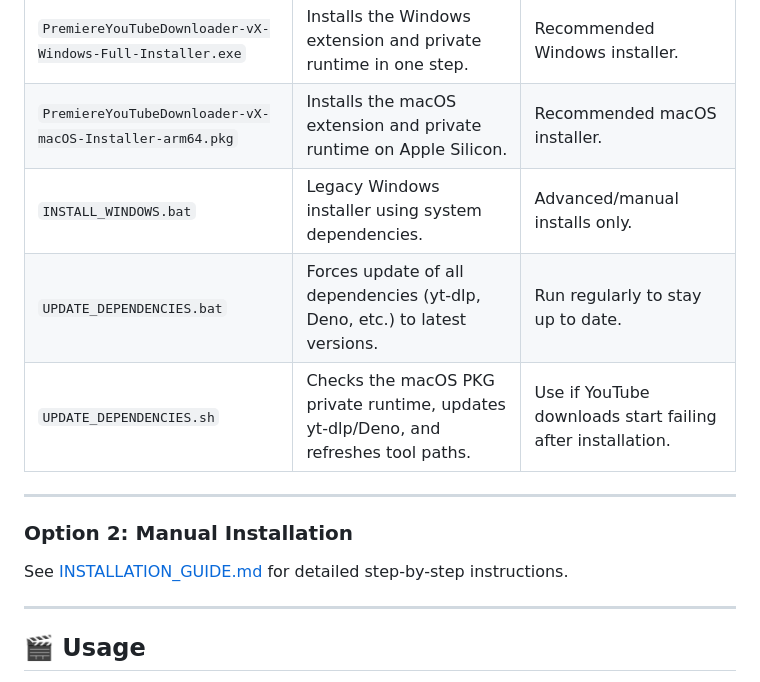
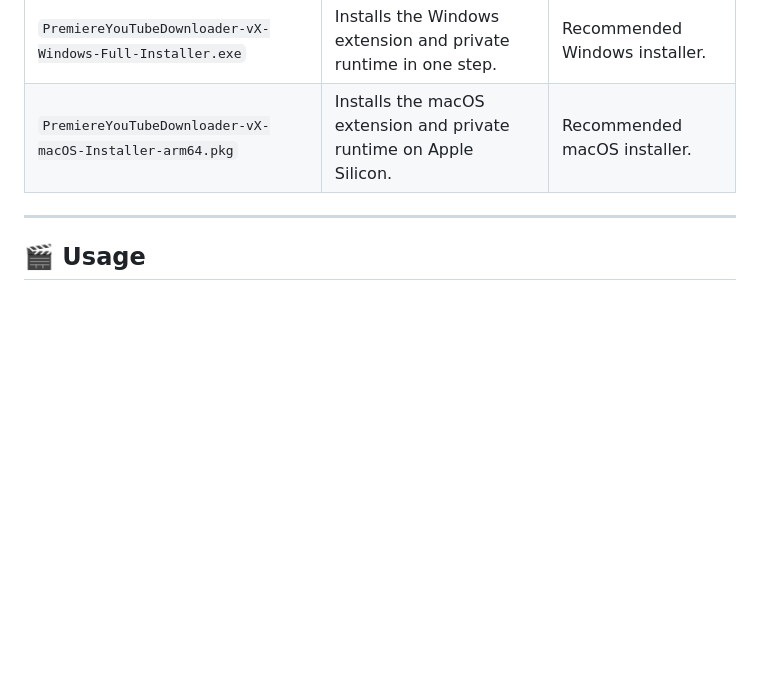
Before and after one commit to CyrilG93/PremiereYouTubeDownloader, a Markdown page: README.md, the part around the change. GitHub-like rendering; blank space fills up the shorter version.

```diff
--- a/README.md
+++ b/README.md
@@ -82,16 +82,6 @@ The folder contains several tools to help you if something goes wrong.
 |------|--------------|-----------------|
 | `PremiereYouTubeDownloader-vX-Windows-Full-Installer.exe` | Installs the Windows extension and private runtime in one step. | Recommended Windows installer. |
 | `PremiereYouTubeDownloader-vX-macOS-Installer-arm64.pkg` | Installs the macOS extension and private runtime on Apple Silicon. | Recommended macOS installer. |
-| `INSTALL_WINDOWS.bat` | Legacy Windows installer using system dependencies. | Advanced/manual installs only. |
-| `UPDATE_DEPENDENCIES.bat` | Forces update of all dependencies (yt-dlp, Deno, etc.) to latest versions. | Run regularly to stay up to date. |
-| `UPDATE_DEPENDENCIES.sh` | Checks the macOS PKG private runtime, updates yt-dlp/Deno, and refreshes tool paths. | Use if YouTube downloads start failing after installation. |
-
-
----
-
-### Option 2: Manual Installation
-
-See [INSTALLATION_GUIDE.md](INSTALLATION_GUIDE.md) for detailed step-by-step instructions.
 
 ---
 
```
